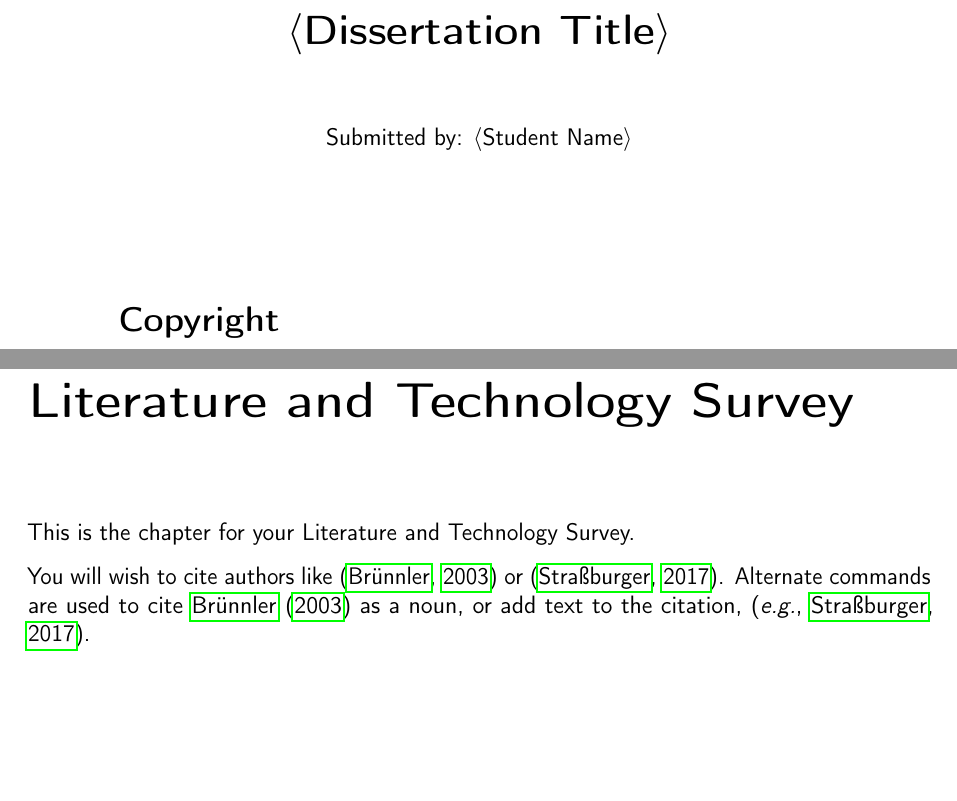
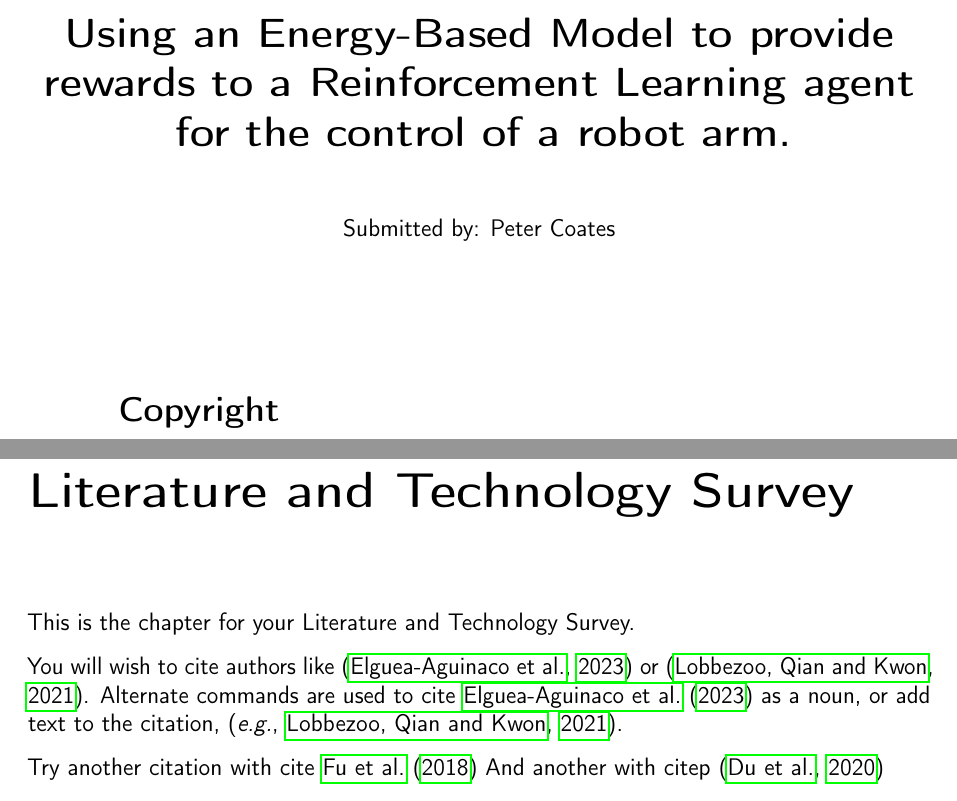
Before and after one commit to pcoates33/ai-msc-dissertation, a LaTeX thesis (docs/report/Dissertation.tex): two parts of pages 3 and 11 of 22, joined at a grey line, cut at the place of the change, the shorter picture padded with empty space. Compiled offline with pdfLaTeX.

Commit message:
Updated dissertation tex to use biblography

```diff
--- a/docs/report/Dissertation.tex
+++ b/docs/report/Dissertation.tex
@@ -11,0 +10,3 @@
+            rewards to a Reinforcement Learning agent\\
+                for the control of a robot arm.}
+\author{Peter Coates}
@@ -34,7 +42,7 @@
 \consultation{0}
 \newpage
 
-\declaration{$\langle$Dissertation Title$\rangle$}{$\langle$Student Name$\rangle$}
+\declaration{\thetitle}{\theauthor}
 \newpage
 
 \hypersetup{pageanchor=true}
@@ -142,8 +150,11 @@ Another section, just for good measure. You can reference a table, figure or equ
 
 This is the chapter for your Literature and Technology Survey.
 
-You will wish to cite authors like \citep{Brun:03:Atomic-C:oz} or \citep{Stra:17:Combinat:qf}. Alternate
-commands are used to cite \citet{Brun:03:Atomic-C:oz} as a noun, or add text to the citation, \citep[\emph{e.g.},][]{Stra:17:Combinat:qf}.
+You will wish to cite authors like \citep{2023_ElgueaAguinaco} or \citep{2021_Lobbezoo}. Alternate
+commands are used to cite \citet{2023_ElgueaAguinaco} as a noun, or add text to the citation, \citep[\emph{e.g.},][]{2021_Lobbezoo}.
+
+Try another citation with cite \cite{2018_Fu}
+And another with citep \citep{2020_Du}
 
 %% NOTE Replace the following with chapters that are appropriate for your
 %%      style of project.  It is unlikely these will fit your project perfectly.
```
Also changed, not shown: docs/report/Dissertation.bbl (deleted), docs/report/Dissertation.pdf, docs/report/Dissertation.tex (15 more changed lines), 1 other file.
